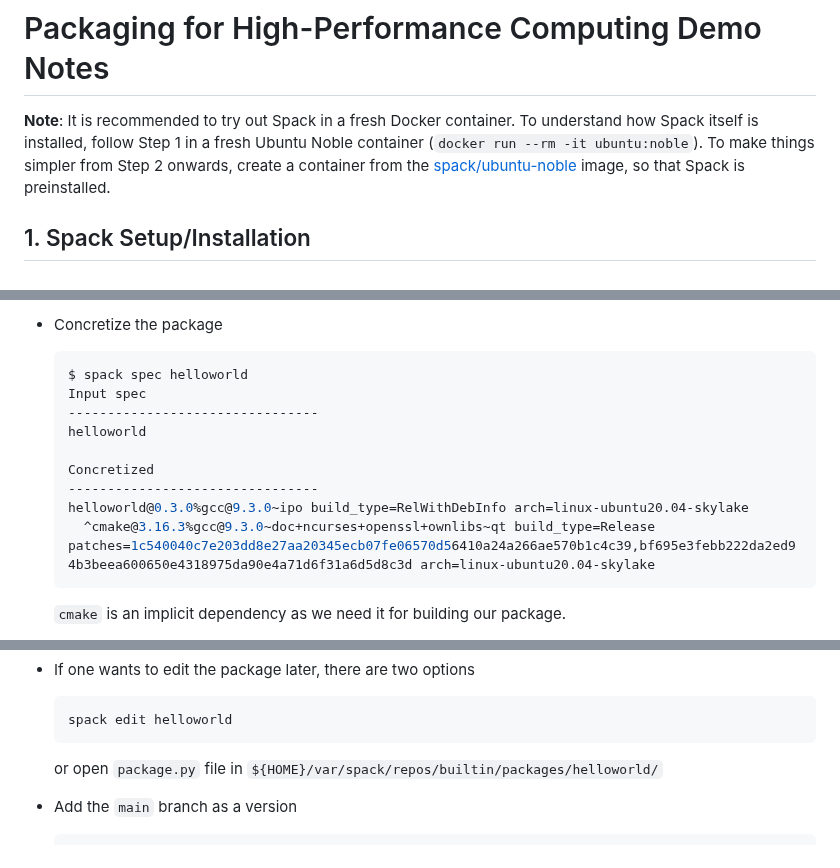
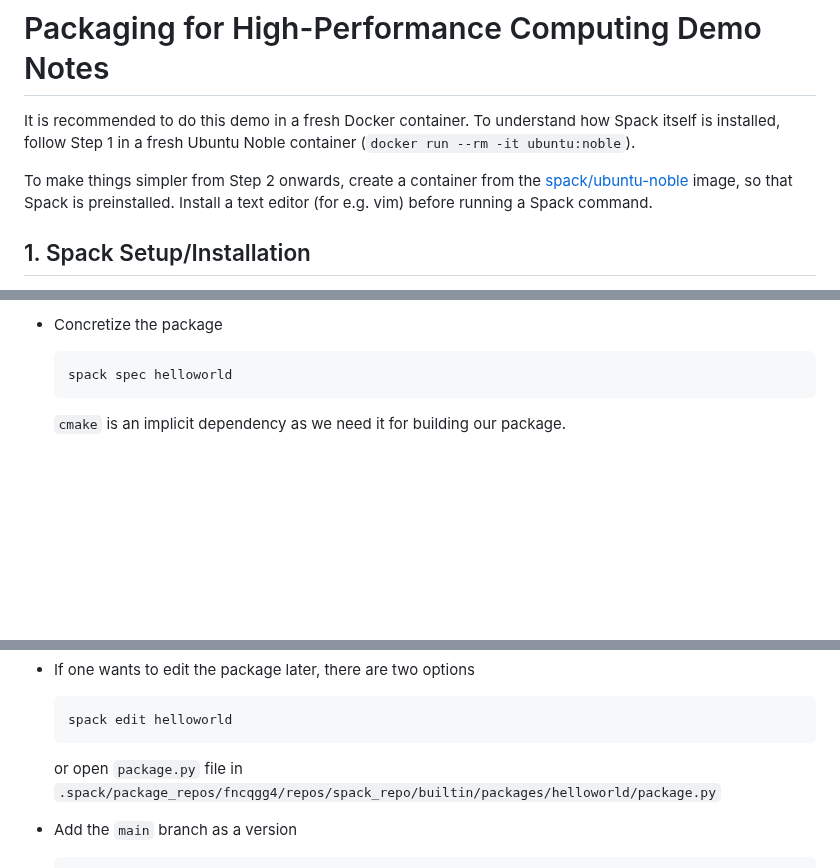
Before and after one commit to Simulation-Software-Engineering/Lecture-Material, a Markdown page: 03_building_and_packaging/spack_demo.md, 3 parts joined by grey strips. GitHub-like rendering; blank space fills up the shorter version.

Commit message:
Minor tweaks to Spack demo notes

````diff
--- a/03_building_and_packaging/spack_demo.md
+++ b/03_building_and_packaging/spack_demo.md
@@ -1,6 +1,8 @@
 # Packaging for High-Performance Computing Demo Notes
 
-**Note**: It is recommended to try out Spack in a fresh Docker container. To understand how Spack itself is installed, follow Step 1 in a fresh Ubuntu Noble container (`docker run --rm -it ubuntu:noble`). To make things simpler from Step 2 onwards, create a container from the [spack/ubuntu-noble](https://hub.docker.com/r/spack/ubuntu-noble) image, so that Spack is preinstalled.
+It is recommended to do this demo in a fresh Docker container. To understand how Spack itself is installed, follow Step 1 in a fresh Ubuntu Noble container (`docker run --rm -it ubuntu:noble`).
+
+To make things simpler from Step 2 onwards, create a container from the [spack/ubuntu-noble](https://hub.docker.com/r/spack/ubuntu-noble) image, so that Spack is preinstalled. Install a text editor (for e.g. vim) before running a Spack command.
 
 ## 1. Spack Setup/Installation
 
@@ -133,15 +135,7 @@
 - Concretize the package
 
   ```bash
-  $ spack spec helloworld
-  Input spec
-  --------------------------------
-  helloworld
-
-  Concretized
-  --------------------------------
-  helloworld@0.3.0%gcc@9.3.0~ipo build_type=RelWithDebInfo arch=linux-ubuntu20.04-skylake
-    ^cmake@3.16.3%gcc@9.3.0~doc+ncurses+openssl+ownlibs~qt build_type=Release patches=1c540040c7e203dd8e27aa20345ecb07fe06570d56410a24a266ae570b1c4c39,bf695e3febb222da2ed94b3beea600650e4318975da90e4a71d6f31a6d5d8c3d arch=linux-ubuntu20.04-skylake
+  spack spec helloworld
   ```
 
   `cmake` is an implicit dependency as we need it for building our package.
@@ -188,7 +182,7 @@
   spack edit helloworld
   ```
 
-  or open `package.py` file in `${HOME}/var/spack/repos/builtin/packages/helloworld/`
+  or open `package.py` file in `.spack/package_repos/fncqgg4/repos/spack_repo/builtin/packages/helloworld/package.py`
 
 - Add the `main` branch as a version
 
````
